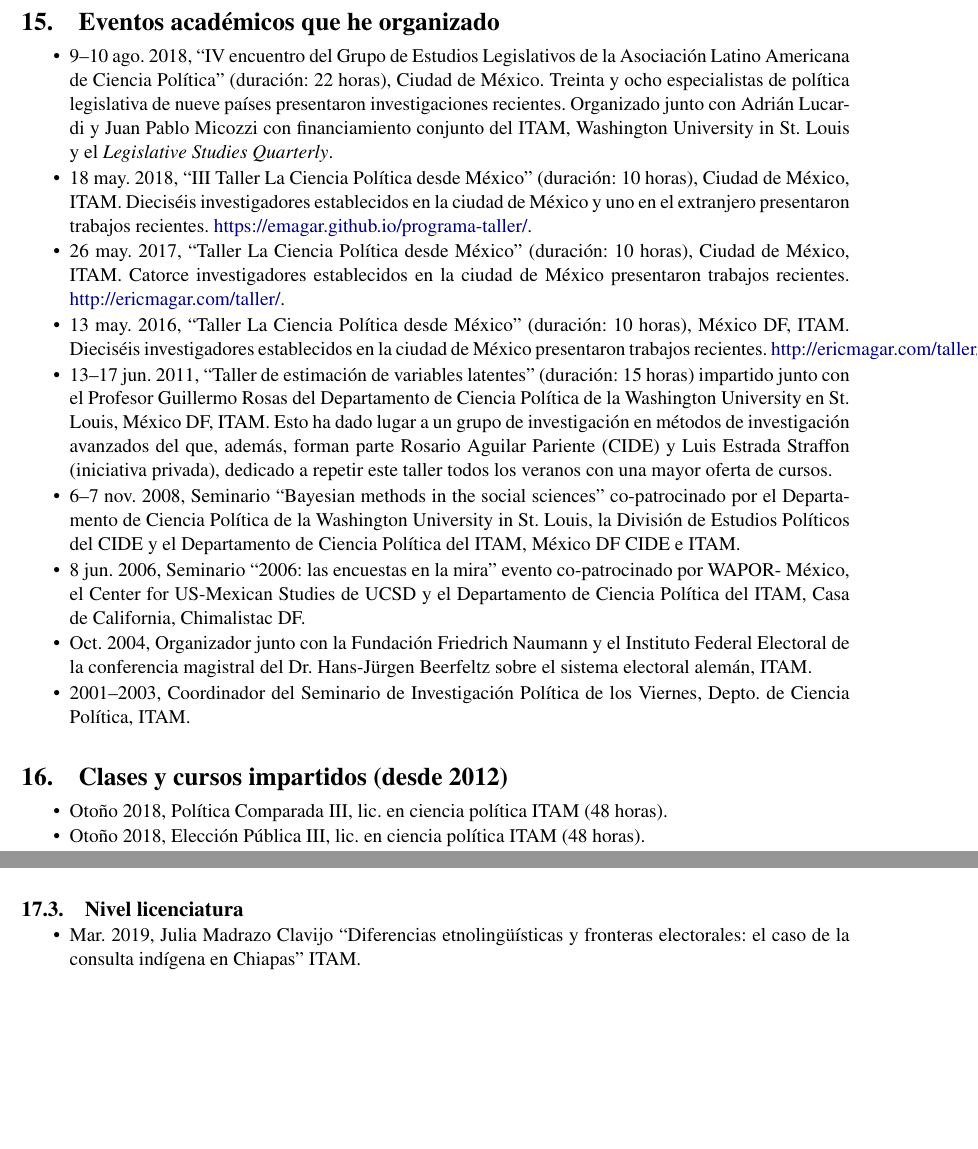
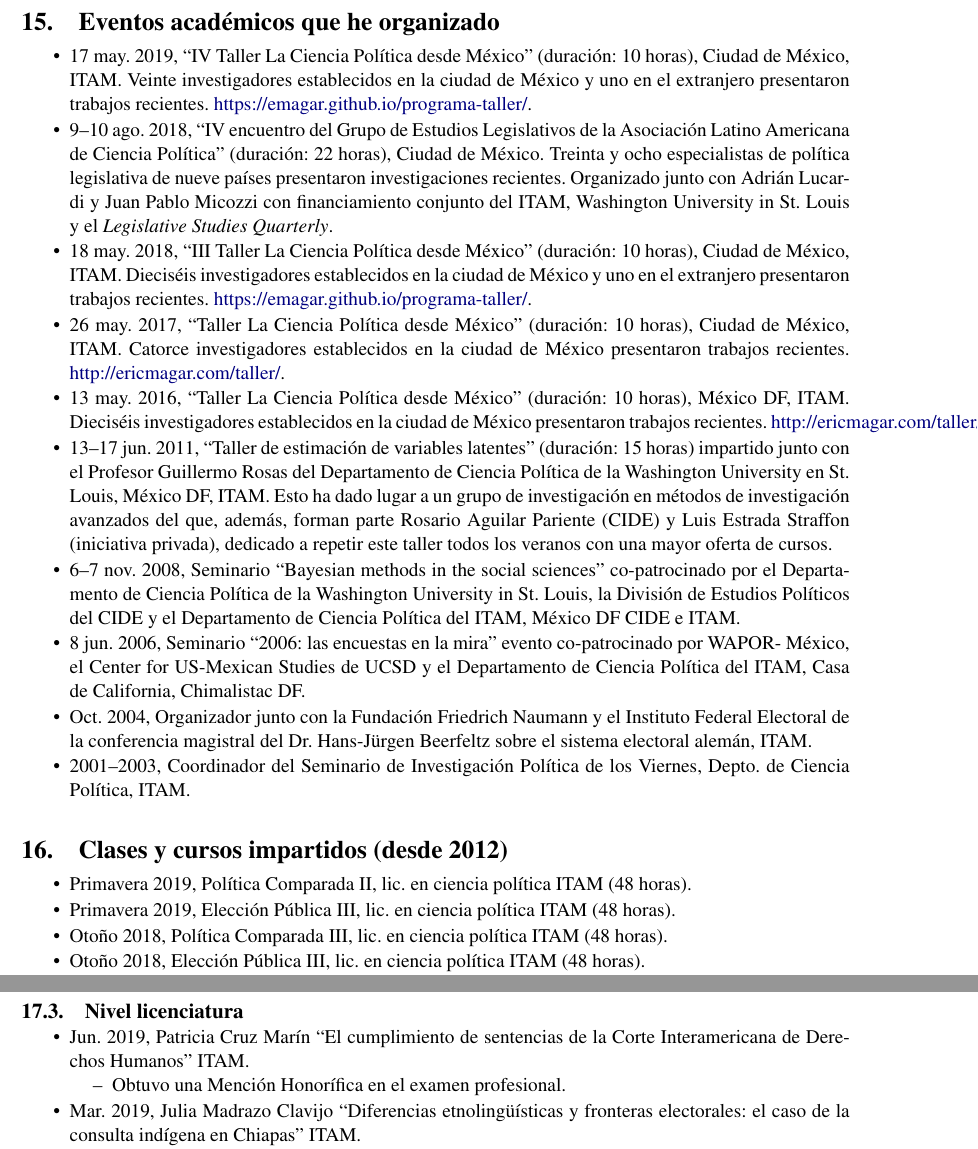
Before and after one commit to emagar/cv, a LaTeX CV (cvEspanol.tex): two parts of pages 11 and 12 of 17 before the commit and two parts of pages 11 and 13 of 18 after it, joined at a grey line, cut so that both start at the same text, the shorter picture padded with empty space. Compiled offline with pdfLaTeX; the source files are stored in an older character set and shown here as Unicode.

Commit message:
cv update spring 2019

```diff
--- a/cvEspanol.tex
+++ b/cvEspanol.tex
@@ -1179,15 +1179,15 @@ Amendments with Restrictive Rules'', IV encuentro del Grupo de Estudios Legislat
 
 \begin{itemize}
 
-%\item 17 may.\ 2019, ``IV Taller La Ciencia Pol\'itica desde M\'exico'' \condcomment{\boolean{longcv}}{(duraci\'on: 10 horas)}, Ciudad de M{\'e}xico, ITAM. \condcomment{\boolean{longcv}}{Dieciséis investigadores establecidos en la ciudad de M\'exico y uno en el extranjero presentaron trabajos recientes. \href{http://ericmagar.com/taller/}{https://emagar.github.io/programa-taller/}.}
+\item 17 may.\ 2019, ``IV Taller La Ciencia Pol\'itica desde M\'exico'' \condcomment{\boolean{longcv}}{(duraci\'on: 10 horas)}, Ciudad de M{\'e}xico, ITAM. \condcomment{\boolean{longcv}}{Veinte investigadores establecidos en la ciudad de M\'exico y uno en el extranjero presentaron trabajos recientes. \href{http://ericmagar.com/taller/}{https://emagar.github.io/programa-taller/}.}
 
 \item 9--10 ago.\ 2018, ``IV encuentro del Grupo de Estudios Legislativos de la Asociación Latino Americana de Ciencia Política'' \condcomment{\boolean{longcv}}{(duraci\'on: 22 horas)}, Ciudad de M{\'e}xico. \condcomment{\boolean{longcv}}{Treinta y ocho especialistas de política legislativa de nueve países presentaron investigaciones recientes. Organizado junto con Adrián Lucardi y Juan Pablo Micozzi con financiamiento conjunto del ITAM, Washington University in St.\ Louis y el \emph{Legislative Studies Quarterly}.}
 
-\item 18 may.\ 2018, ``III Taller La Ciencia Pol\'itica desde M\'exico'' \condcomment{\boolean{longcv}}{(duraci\'on: 10 horas)}, Ciudad de M{\'e}xico, ITAM. \condcomment{\boolean{longcv}}{Dieciséis investigadores establecidos en la ciudad de M\'exico y uno en el extranjero presentaron trabajos recientes. \href{http://ericmagar.com/taller/}{https://emagar.github.io/programa-taller/}.}
+\item 18 may.\ 2018, ``III Taller La Ciencia Pol\'itica desde M\'exico'' \condcomment{\boolean{longcv}}{(duraci\'on: 10 horas)}, Ciudad de M{\'e}xico, ITAM. \condcomment{\boolean{longcv}}{Diecis\'eis investigadores establecidos en la ciudad de M\'exico y uno en el extranjero presentaron trabajos recientes. \href{http://ericmagar.com/taller/}{https://emagar.github.io/programa-taller/}.}
 
 \item 26 may.\ 2017, ``Taller La Ciencia Pol\'itica desde M\'exico'' \condcomment{\boolean{longcv}}{(duraci\'on: 10 horas)}, Ciudad de M{\'e}xico, ITAM. \condcomment{\boolean{longcv}}{Catorce investigadores establecidos en la ciudad de M\'exico presentaron trabajos recientes. \href{http://ericmagar.com/taller/}{http://ericmagar.com/taller/}.}
 
-\item 13 may.\ 2016, ``Taller La Ciencia Pol\'itica desde M\'exico'' \condcomment{\boolean{longcv}}{(duraci\'on: 10 horas)}, M{\'e}xico DF, ITAM. \condcomment{\boolean{longcv}}{Dieciséis investigadores establecidos en la ciudad de M\'exico presentaron trabajos recientes. \href{http://ericmagar.com/taller/}{http://ericmagar.com/taller/2016/}.}
+\item 13 may.\ 2016, ``Taller La Ciencia Pol\'itica desde M\'exico'' \condcomment{\boolean{longcv}}{(duraci\'on: 10 horas)}, M{\'e}xico DF, ITAM. \condcomment{\boolean{longcv}}{Diecis\'eis investigadores establecidos en la ciudad de M\'exico presentaron trabajos recientes. \href{http://ericmagar.com/taller/}{http://ericmagar.com/taller/2016/}.}
 
 \item 13--17 jun.\ 2011, ``Taller de estimaci\'on de variables latentes'' \condcomment{\boolean{longcv}}{(duraci\'on: 15 horas)} impartido junto con el Profesor Guillermo Rosas del Departamento de Ciencia Pol\'itica de la Washington University en St.\ Louis, M{\'e}xico DF, ITAM. \condcomment{\boolean{longcv}}{Esto ha dado lugar a un grupo de investigaci\'on en m\'etodos de investigaci\'on avanzados del que, adem\'as, forman parte Rosario Aguilar Pariente (CIDE) y Luis Estrada Straffon (iniciativa privada), dedicado a repetir este taller todos los veranos con una mayor oferta de cursos.}
 
@@ -1215,6 +1215,8 @@ Amendments with Restrictive Rules'', IV encuentro del Grupo de Estudios Legislat
 
 \begin{itemize}
 
+ \item Primavera 2019, Pol\'itica Comparada II, lic.\ en ciencia pol\'itica ITAM (48 horas).
+ \item Primavera 2019, Elecci\'on P\'ublica III, lic.\ en ciencia pol\'itica ITAM (48 horas).
  \item Otoño 2018, Pol\'itica Comparada III, lic.\ en ciencia pol\'itica ITAM (48 horas).
  \item Otoño 2018, Elecci\'on P\'ublica III, lic.\ en ciencia pol\'itica ITAM (48 horas).
  \item Otoño 2017, Seminario de Investigación Política D, lic.\ en ciencia pol\'itica ITAM (48 horas).
@@ -1344,6 +1346,14 @@ Amendments with Restrictive Rules'', IV encuentro del Grupo de Estudios Legislat
 
 \begin{itemize}
 
+    \item Jun.\ 2019, Patricia Cruz Mar\'in ``El cumplimiento de sentencias de la Corte Interamericana de Derechos Humanos'' ITAM.
+
+        \begin{list}{--}{\topsep=-10pt \parsep=0pt \parskip=0pt} %% itemize sin espacios de m\'as para premios
+
+        \item Obtuvo una Menci\'on Honor\'ifica en el examen profesional.
+
+        \end{list}
+
     \item Mar.\ 2019, Julia Madrazo Clavijo ``Diferencias etnoling\"u\'isticas y fronteras electorales: el caso de la consulta ind\'igena en Chiapas'' ITAM.
 
         \begin{list}{--}{\topsep=-10pt \parsep=0pt \parskip=0pt} %% itemize sin espacios de m\'as para premios
```
Also changed, not shown: cvEnglish.tex (+1 -1 lines), cvEnglish.pdf, cvEspanol.pdf, cvEspanol.tex (2 more changed lines), 9 other files.
